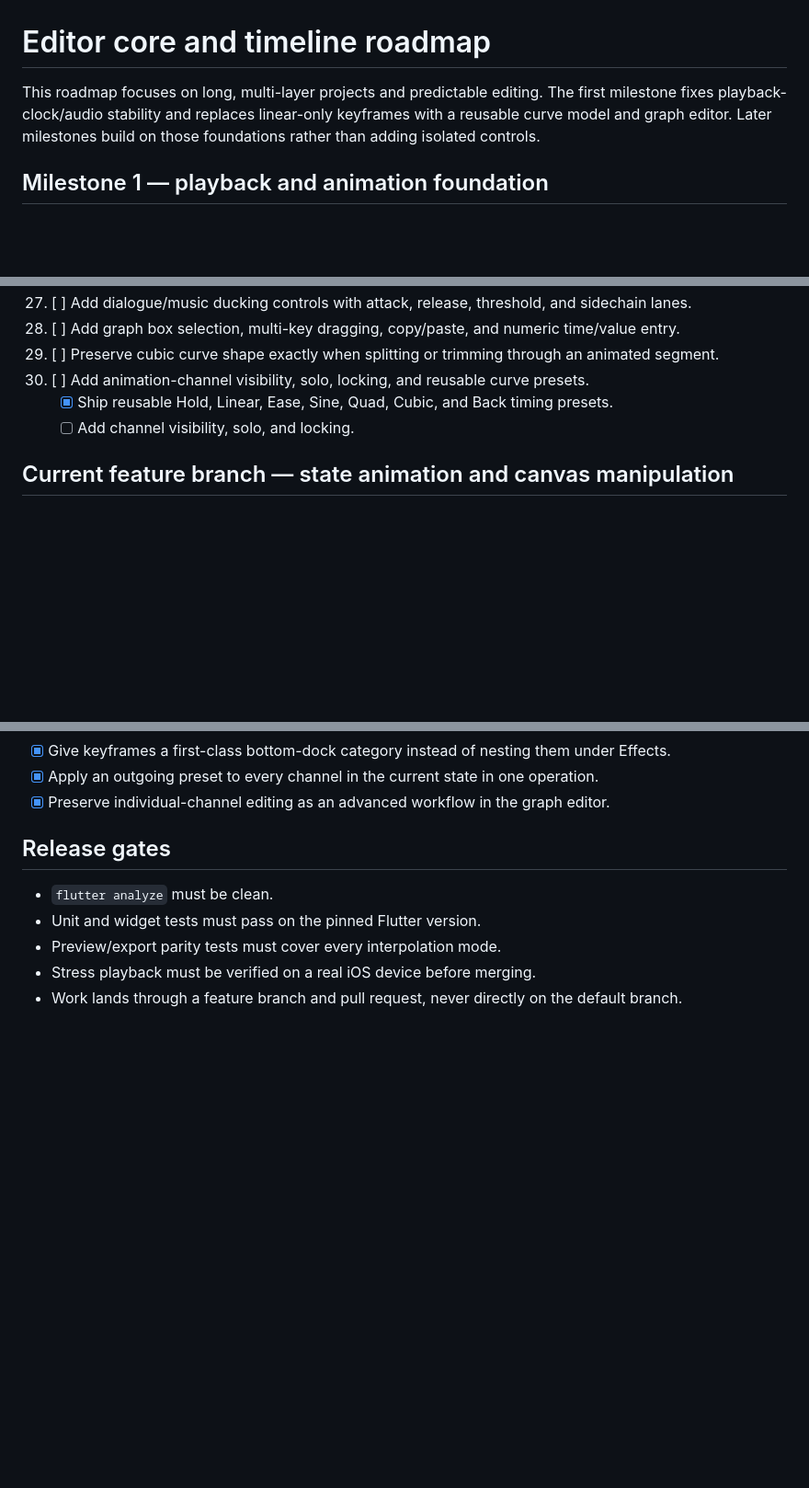
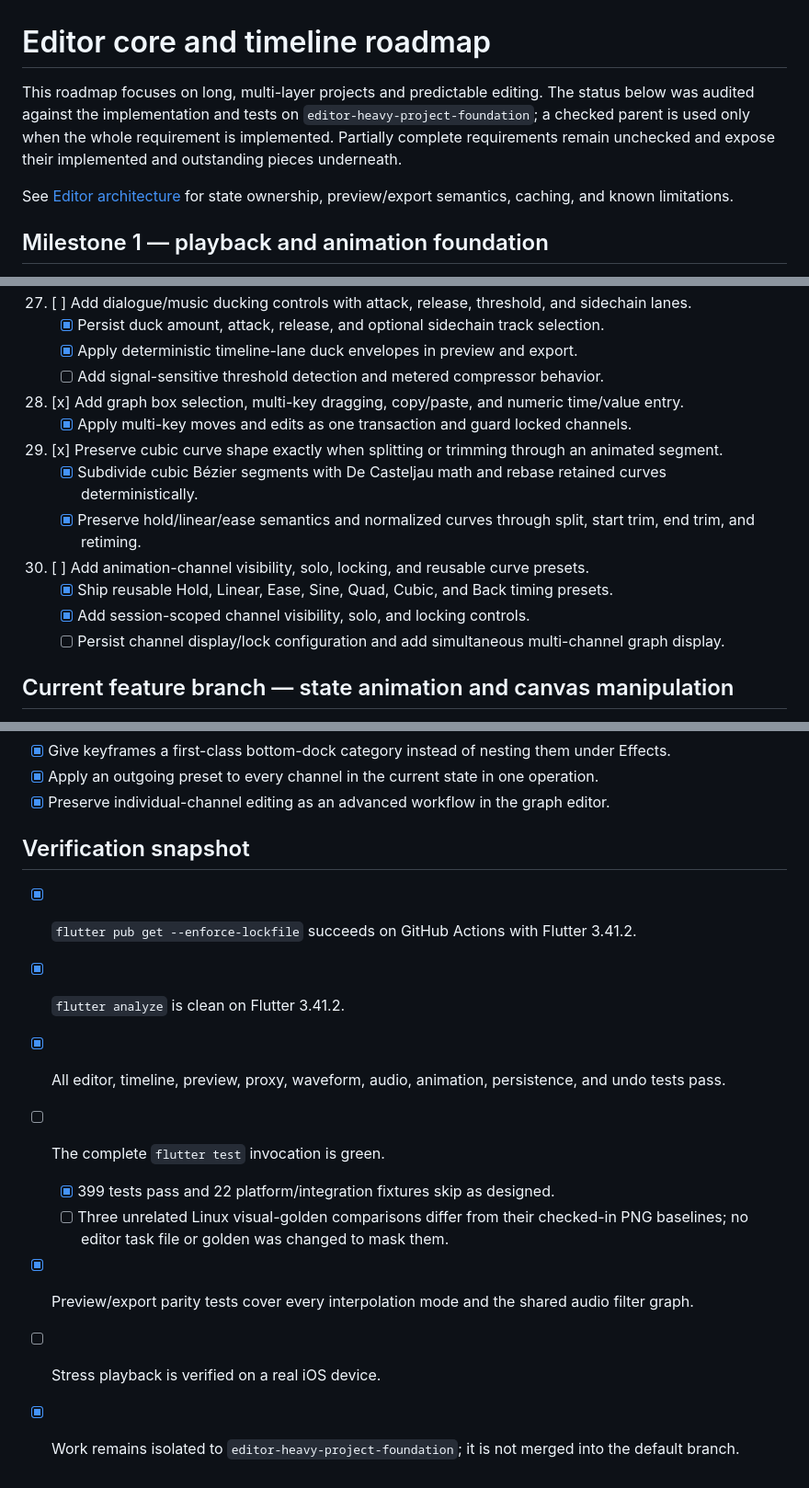
Before and after one commit to qa-p1/CaptionCraft, a Markdown page: docs/editor_core_roadmap.md, 3 parts joined by grey strips. Shown at 92% size. Drawn GitHub-style; blank space fills up the shorter version.

```diff
--- a/docs/editor_core_roadmap.md
+++ b/docs/editor_core_roadmap.md
@@ -1,9 +1,13 @@
 # Editor core and timeline roadmap
 
 This roadmap focuses on long, multi-layer projects and predictable editing.
-The first milestone fixes playback-clock/audio stability and replaces linear-only
-keyframes with a reusable curve model and graph editor. Later milestones build
-on those foundations rather than adding isolated controls.
+The status below was audited against the implementation and tests on
+`editor-heavy-project-foundation`; a checked parent is used only when the whole
+requirement is implemented. Partially complete requirements remain unchecked
+and expose their implemented and outstanding pieces underneath.
+
+See [Editor architecture](editor_architecture.md) for state ownership,
+preview/export semantics, caching, and known limitations.
 
 ## Milestone 1 — playback and animation foundation
 
@@ -45,9 +82,16 @@ on those foundations rather than adding isolated controls.
 27. [ ] Add dialogue/music ducking controls with attack, release, threshold, and sidechain lanes.
-28. [ ] Add graph box selection, multi-key dragging, copy/paste, and numeric time/value entry.
-29. [ ] Preserve cubic curve shape exactly when splitting or trimming through an animated segment.
+    - [x] Persist duck amount, attack, release, and optional sidechain track selection.
+    - [x] Apply deterministic timeline-lane duck envelopes in preview and export.
+    - [ ] Add signal-sensitive threshold detection and metered compressor behavior.
+28. [x] Add graph box selection, multi-key dragging, copy/paste, and numeric time/value entry.
+    - [x] Apply multi-key moves and edits as one transaction and guard locked channels.
+29. [x] Preserve cubic curve shape exactly when splitting or trimming through an animated segment.
+    - [x] Subdivide cubic Bézier segments with De Casteljau math and rebase retained curves deterministically.
+    - [x] Preserve hold/linear/ease semantics and normalized curves through split, start trim, end trim, and retiming.
 30. [ ] Add animation-channel visibility, solo, locking, and reusable curve presets.
     - [x] Ship reusable Hold, Linear, Ease, Sine, Quad, Cubic, and Back timing presets.
-    - [ ] Add channel visibility, solo, and locking.
+    - [x] Add session-scoped channel visibility, solo, and locking controls.
+    - [ ] Persist channel display/lock configuration and add simultaneous multi-channel graph display.
 
 ## Current feature branch — state animation and canvas manipulation
 
@@ -64,10 +108,14 @@ on those foundations rather than adding isolated controls.
 - [x] Apply an outgoing preset to every channel in the current state in one operation.
 - [x] Preserve individual-channel editing as an advanced workflow in the graph editor.
 
-## Release gates
+## Verification snapshot
 
-- `flutter analyze` must be clean.
-- Unit and widget tests must pass on the pinned Flutter version.
-- Preview/export parity tests must cover every interpolation mode.
-- Stress playback must be verified on a real iOS device before merging.
-- Work lands through a feature branch and pull request, never directly on the default branch.
+- [x] `flutter pub get --enforce-lockfile` succeeds on GitHub Actions with Flutter 3.41.2.
+- [x] `flutter analyze` is clean on Flutter 3.41.2.
+- [x] All editor, timeline, preview, proxy, waveform, audio, animation, persistence, and undo tests pass.
+- [ ] The complete `flutter test` invocation is green.
+    - [x] 399 tests pass and 22 platform/integration fixtures skip as designed.
+    - [ ] Three unrelated Linux visual-golden comparisons differ from their checked-in PNG baselines; no editor task file or golden was changed to mask them.
+- [x] Preview/export parity tests cover every interpolation mode and the shared audio filter graph.
+- [ ] Stress playback is verified on a real iOS device.
+- [x] Work remains isolated to `editor-heavy-project-foundation`; it is not merged into the default branch.
```
Also changed, not shown: other parts of docs/editor_core_roadmap.md (+38 -5 lines), README.md (+8 -0 lines), docs/editor_architecture.md (added, +144 -0 lines).
